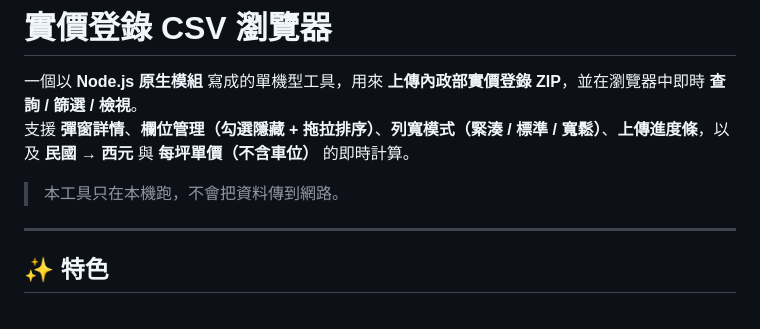
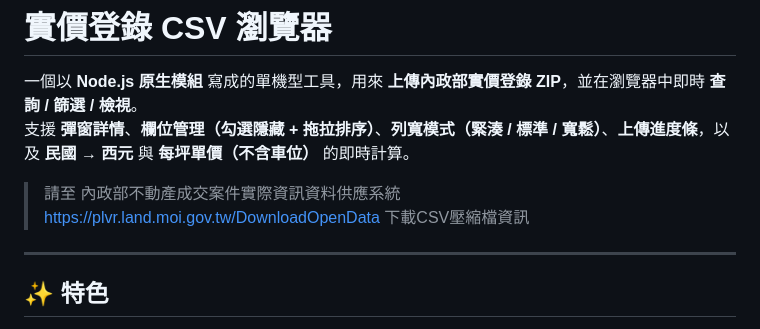
Before and after one commit to JohnKeng/tw-realprice-csv-viewer, a Markdown page: README.md, the part around the change. Drawn GitHub-style.

```diff
--- a/README.md
+++ b/README.md
@@ -4,7 +4,8 @@
 一個以 **Node.js 原生模組** 寫成的單機型工具，用來 **上傳內政部實價登錄 ZIP**，並在瀏覽器中即時 **查詢 / 篩選 / 檢視**。
 支援 **彈窗詳情**、**欄位管理（勾選隱藏 + 拖拉排序）**、**列寬模式（緊湊 / 標準 / 寬鬆）**、**上傳進度條**，以及 **民國 → 西元** 與 **每坪單價（不含車位）** 的即時計算。
 
-> 本工具只在本機跑，不會把資料傳到網路。
+> 請至 內政部不動產成交案件實際資訊資料供應系統 https://plvr.land.moi.gov.tw/DownloadOpenData 下載CSV壓縮檔資訊
+
 
 ---
 
```
